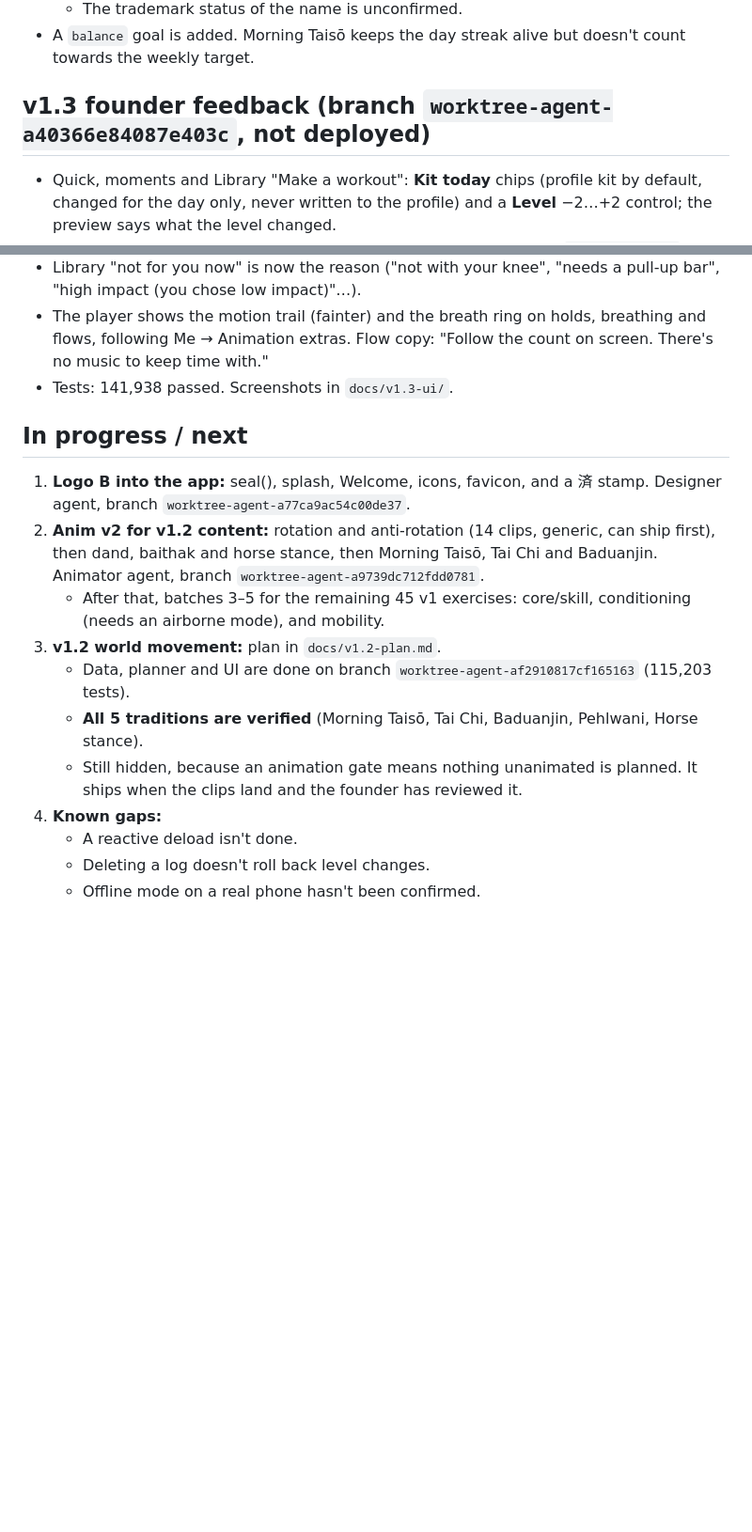
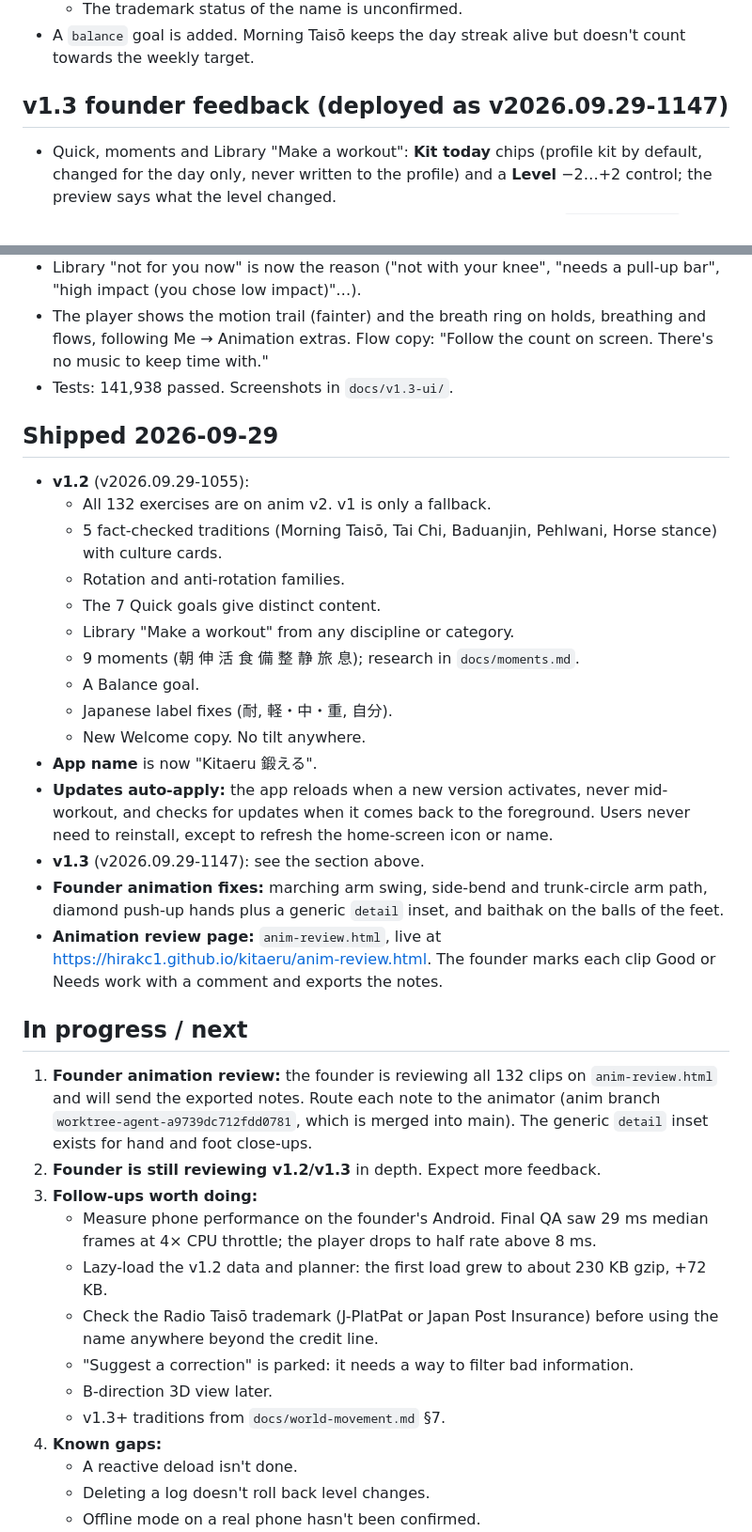
Before and after one commit to hirakc1/kitaeru, a Markdown page: docs/HANDOFF.md, 2 parts joined by grey strips. Shown at 94% size. GitHub-like rendering; blank space fills up the shorter version.

Commit message:
Handoff: 2026-09-29 releases, review page, next steps
Co-Authored-By: Claude Opus 5.5 <noreply@anthropic.com>

```diff
--- a/docs/HANDOFF.md
+++ b/docs/HANDOFF.md
@@ -45,7 +45,7 @@ This is the current state for a new Claude session picking up the project. Claud
   - The trademark status of the name is unconfirmed.
 - A `balance` goal is added. Morning Taisō keeps the day streak alive but doesn't count towards the weekly target.
 
-## v1.3 founder feedback (branch `worktree-agent-a40366e84087e403c`, not deployed)
+## v1.3 founder feedback (deployed as v2026.09.29-1147)
 - Quick, moments and Library "Make a workout": **Kit today** chips (profile kit by default, changed for the day only, never written to the profile) and a **Level** −2…+2 control; the preview says what the level changed.
 - **Shuffle** gives a different workout each press while the pool allows (`request.shuffle`, logged with the request); a small pool says so.
 - Warm-up, mobility and cardio moves get **Swap** (same region and purpose) instead of Easier / Harder; the Library detail lists "Similar moves".
@@ -53,14 +53,33 @@ This is the current state for a new Claude session picking up the project. Claud
 - The player shows the motion trail (fainter) and the breath ring on holds, breathing and flows, following Me → Animation extras. Flow copy: "Follow the count on screen. There's no music to keep time with."
 - Tests: 141,938 passed. Screenshots in `docs/v1.3-ui/`.
 
+## Shipped 2026-09-29
+- **v1.2** (v2026.09.29-1055):
+  - All 132 exercises are on anim v2. v1 is only a fallback.
+  - 5 fact-checked traditions (Morning Taisō, Tai Chi, Baduanjin, Pehlwani, Horse stance) with culture cards.
+  - Rotation and anti-rotation families.
+  - The 7 Quick goals give distinct content.
+  - Library "Make a workout" from any discipline or category.
+  - 9 moments (朝 伸 活 食 備 整 静 旅 息); research in `docs/moments.md`.
+  - A Balance goal.
+  - Japanese label fixes (耐, 軽・中・重, 自分).
+  - New Welcome copy. No tilt anywhere.
+- **App name** is now "Kitaeru 鍛える".
+- **Updates auto-apply:** the app reloads when a new version activates, never mid-workout, and checks for updates when it comes back to the foreground. Users never need to reinstall, except to refresh the home-screen icon or name.
+- **v1.3** (v2026.09.29-1147): see the section above.
+- **Founder animation fixes:** marching arm swing, side-bend and trunk-circle arm path, diamond push-up hands plus a generic `detail` inset, and baithak on the balls of the feet.
+- **Animation review page:** `anim-review.html`, live at https://hirakc1.github.io/kitaeru/anim-review.html. The founder marks each clip Good or Needs work with a comment and exports the notes.
+
 ## In progress / next
-1. **Logo B into the app:** seal(), splash, Welcome, icons, favicon, and a 済 stamp. Designer agent, branch `worktree-agent-a77ca9ac54c00de37`.
-2. **Anim v2 for v1.2 content:** rotation and anti-rotation (14 clips, generic, can ship first), then dand, baithak and horse stance, then Morning Taisō, Tai Chi and Baduanjin. Animator agent, branch `worktree-agent-a9739dc712fdd0781`.
-   - After that, batches 3–5 for the remaining 45 v1 exercises: core/skill, conditioning (needs an airborne mode), and mobility.
-3. **v1.2 world movement:** plan in `docs/v1.2-plan.md`.
-   - Data, planner and UI are done on branch `worktree-agent-af2910817cf165163` (115,203 tests).
-   - **All 5 traditions are verified** (Morning Taisō, Tai Chi, Baduanjin, Pehlwani, Horse stance).
-   - Still hidden, because an animation gate means nothing unanimated is planned. It ships when the clips land and the founder has reviewed it.
+1. **Founder animation review:** the founder is reviewing all 132 clips on `anim-review.html` and will send the exported notes. Route each note to the animator (anim branch `worktree-agent-a9739dc712fdd0781`, which is merged into main). The generic `detail` inset exists for hand and foot close-ups.
+2. **Founder is still reviewing v1.2/v1.3** in depth. Expect more feedback.
+3. **Follow-ups worth doing:**
+   - Measure phone performance on the founder's Android. Final QA saw 29 ms median frames at 4× CPU throttle; the player drops to half rate above 8 ms.
+   - Lazy-load the v1.2 data and planner: the first load grew to about 230 KB gzip, +72 KB.
+   - Check the Radio Taisō trademark (J-PlatPat or Japan Post Insurance) before using the name anywhere beyond the credit line.
+   - "Suggest a correction" is parked: it needs a way to filter bad information.
+   - B-direction 3D view later.
+   - v1.3+ traditions from `docs/world-movement.md` §7.
 3. **Known gaps:**
    - A reactive deload isn't done.
    - Deleting a log doesn't roll back level changes.
```
